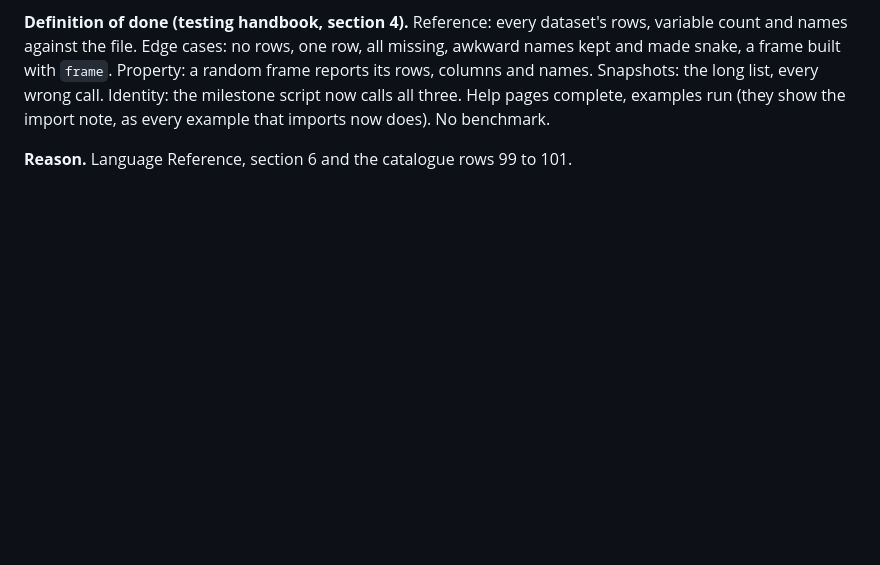
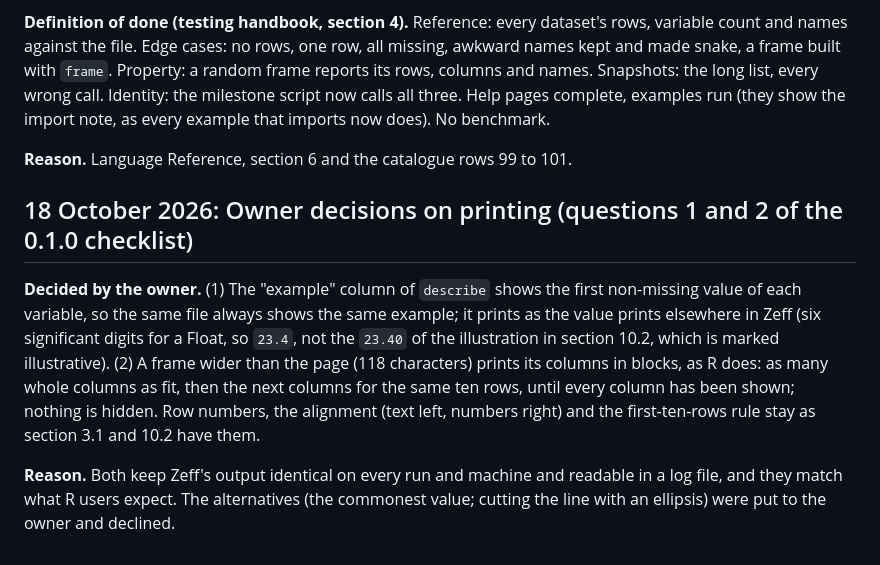
Before and after one commit to zoostat/zeff, a Markdown page: docs/decisions.md, the part around the change. Drawn GitHub-style; blank space fills up the shorter version.

Commit message:
Record the owner's decisions on describe's example column and wide frames

```diff
--- a/docs/decisions.md
+++ b/docs/decisions.md
@@ -321,3 +321,9 @@ CI runs the report on: Linux x86-64 at the baseline instruction set; the same Li
 **Definition of done (testing handbook, section 4).** Reference: every dataset's rows, variable count and names against the file. Edge cases: no rows, one row, all missing, awkward names kept and made snake, a frame built with `frame`. Property: a random frame reports its rows, columns and names. Snapshots: the long list, every wrong call. Identity: the milestone script now calls all three. Help pages complete, examples run (they show the import note, as every example that imports now does). No benchmark.
 
 **Reason.** Language Reference, section 6 and the catalogue rows 99 to 101.
+
+## 18 October 2026: Owner decisions on printing (questions 1 and 2 of the 0.1.0 checklist)
+
+**Decided by the owner.** (1) The "example" column of `describe` shows the first non-missing value of each variable, so the same file always shows the same example; it prints as the value prints elsewhere in Zeff (six significant digits for a Float, so `23.4`, not the `23.40` of the illustration in section 10.2, which is marked illustrative). (2) A frame wider than the page (118 characters) prints its columns in blocks, as R does: as many whole columns as fit, then the next columns for the same ten rows, until every column has been shown; nothing is hidden. Row numbers, the alignment (text left, numbers right) and the first-ten-rows rule stay as section 3.1 and 10.2 have them.
+
+**Reason.** Both keep Zeff's output identical on every run and machine and readable in a log file, and they match what R users expect. The alternatives (the commonest value; cutting the line with an ellipsis) were put to the owner and declined.
```
Also changed, not shown: docs/releases/0.1.0.md (+2 -2 lines).
